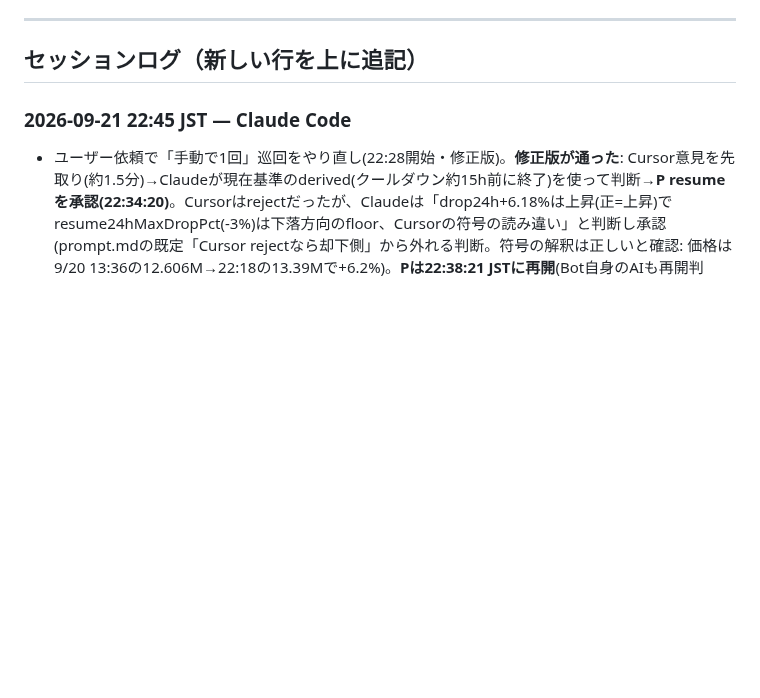
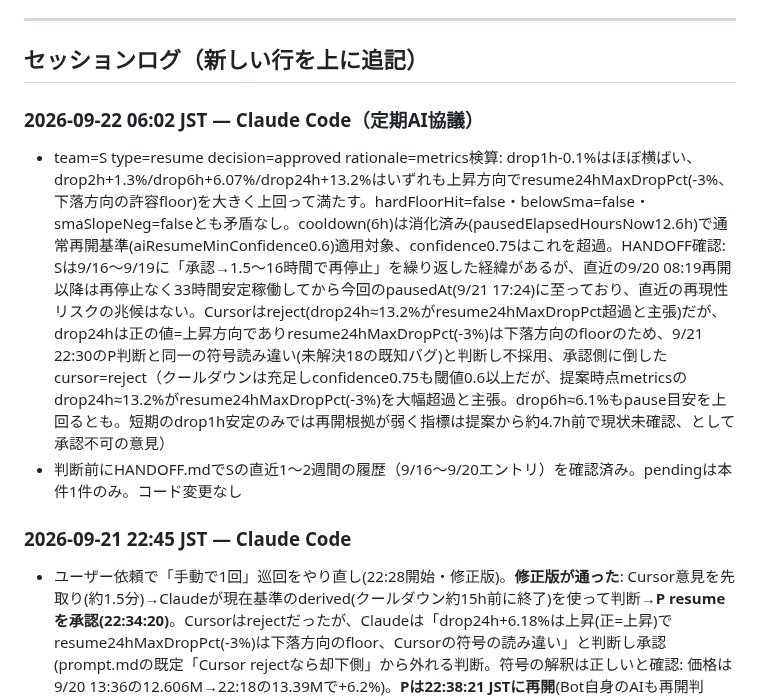
Before and after one commit to ozakiyo/tradepulse, a Markdown page: HANDOFF.md, the part around one of its changes. Drawn GitHub-style; blank space fills up the shorter version.

Commit message:
META AI協議 定期判断ログ追記 (2026-09-22 06:05 JST)

```diff
--- a/HANDOFF.md
+++ b/HANDOFF.md
@@ -207,6 +207,10 @@ Kの当月累計はMETA値とDB直接集計値で+20円程度の差異が続い
 ---
 
 ## セッションログ（新しい行を上に追記）
+
+### 2026-09-22 06:02 JST — Claude Code（定期AI協議）
+- team=S type=resume decision=approved rationale=metrics検算: drop1h-0.1%はほぼ横ばい、drop2h+1.3%/drop6h+6.07%/drop24h+13.2%はいずれも上昇方向でresume24hMaxDropPct(-3%、下落方向の許容floor)を大きく上回って満たす。hardFloorHit=false・belowSma=false・smaSlopeNeg=falseとも矛盾なし。cooldown(6h)は消化済み(pausedElapsedHoursNow12.6h)で通常再開基準(aiResumeMinConfidence0.6)適用対象、confidence0.75はこれを超過。HANDOFF確認: Sは9/16〜9/19に「承認→1.5〜16時間で再停止」を繰り返した経緯があるが、直近の9/20 08:19再開以降は再停止なく33時間安定稼働してから今回のpausedAt(9/21 17:24)に至っており、直近の再現性リスクの兆候はない。Cursorはreject(drop24h≈13.2%がresume24hMaxDropPct超過と主張)だが、drop24hは正の値=上昇方向でありresume24hMaxDropPct(-3%)は下落方向のfloorのため、9/21 22:30のP判断と同一の符号読み違い(未解決18の既知バグ)と判断し不採用、承認側に倒した cursor=reject（クールダウンは充足しconfidence0.75も閾値0.6以上だが、提案時点metricsのdrop24h≈13.2%がresume24hMaxDropPct(-3%)を大幅超過と主張。drop6h≈6.1%もpause目安を上回るとも。短期のdrop1h安定のみでは再開根拠が弱く指標は提案から約4.7h前で現状未確認、として承認不可の意見）
+- 判断前にHANDOFF.mdでSの直近1〜2週間の履歴（9/16〜9/20エントリ）を確認済み。pendingは本件1件のみ。コード変更なし
 
 ### 2026-09-21 22:45 JST — Claude Code
 - ユーザー依頼で「手動で1回」巡回をやり直し(22:28開始・修正版)。**修正版が通った**: Cursor意見を先取り(約1.5分)→Claudeが現在基準のderived(クールダウン約15h前に終了)を使って判断→**P resumeを承認(22:34:20)**。Cursorはrejectだったが、Claudeは「drop24h+6.18%は上昇(正=上昇)でresume24hMaxDropPct(-3%)は下落方向のfloor、Cursorの符号の読み違い」と判断し承認(prompt.mdの既定「Cursor rejectなら却下側」から外れる判断。符号の解釈は正しいと確認: 価格は9/20 13:36の12.606M→22:18の13.39Mで+6.2%)。**Pは22:38:21 JSTに再開**(Bot自身のAIも再開判断)、買い5本発注、22:39に13,350,000円×0.00202が約定(TP13,400,000)。以後の値動き・再停止の有無を監視(9/20は承認から5時間で再停止した履歴あり)
```
Also changed, not shown: other parts of HANDOFF.md (+1 -1 lines).
